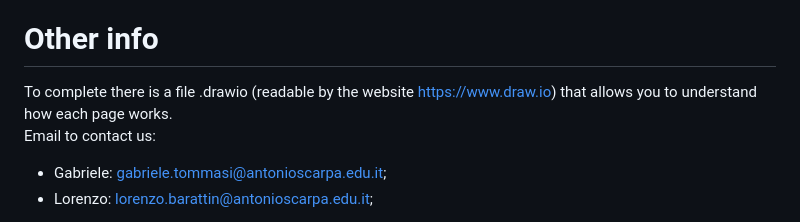
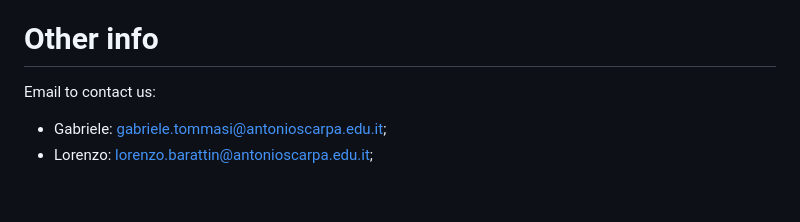
Before and after one commit to Bugigio/Amazon, a Markdown page: README.md, the part around the change. GitHub-like rendering; blank space fills up the shorter version.

```diff
--- a/README.md
+++ b/README.md
@@ -47,7 +47,6 @@ In this case, they have to be linked dinamically to the files because by default
 - utenti.xsd: linked to utenti.xml;
 
 # Other info
-To complete there is a file .drawio (readable by the website https://www.draw.io) that allows you to understand how each page works. <br>
 Email to contact us:
 - Gabriele: gabriele.tommasi@antonioscarpa.edu.it;
 - Lorenzo: lorenzo.barattin@antonioscarpa.edu.it;
```
